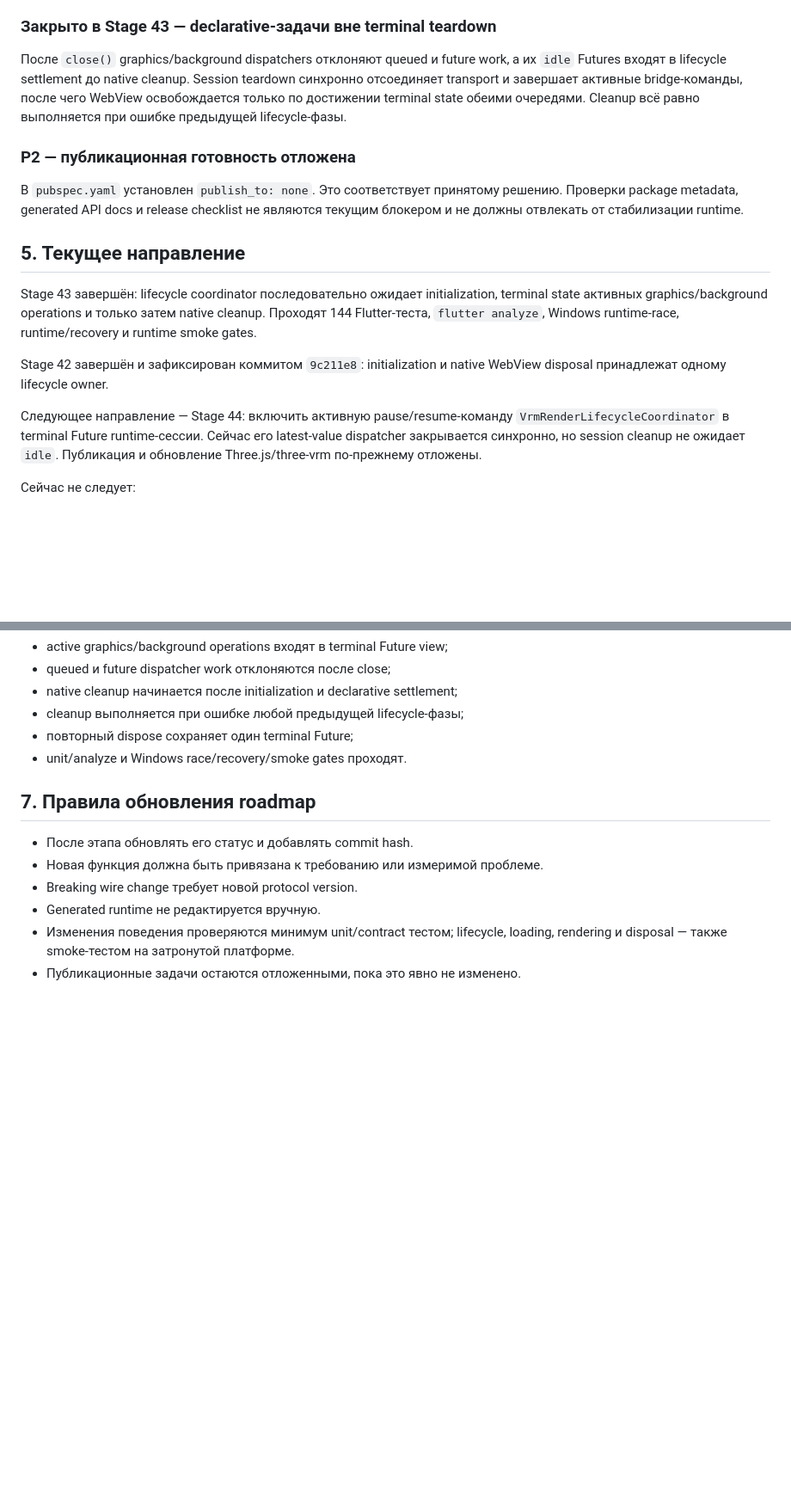
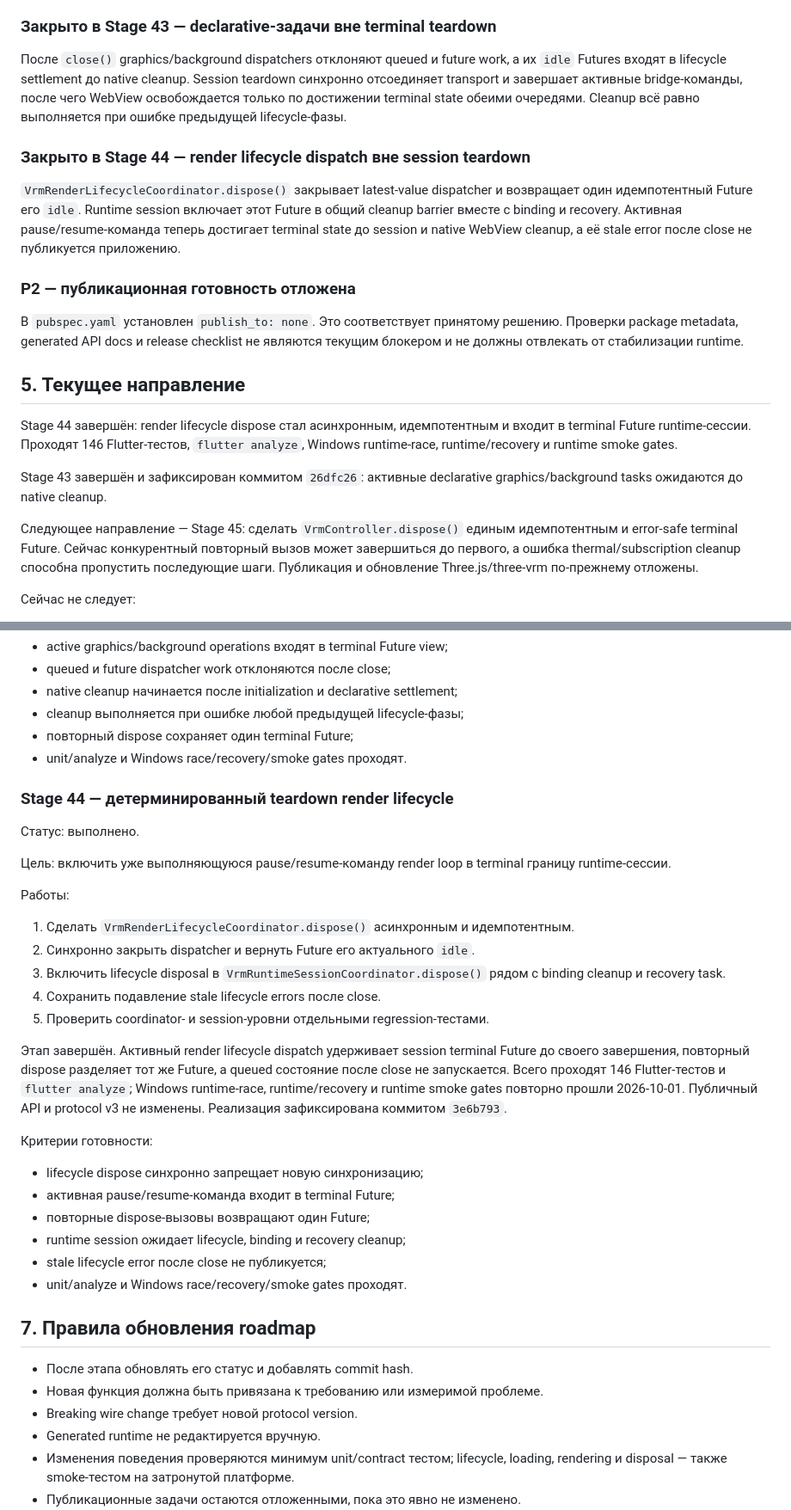
Before and after one commit to Azakrosh/flutter_three_vrm, a Markdown page: docs/ROADMAP.md, 2 parts joined by grey strips. Shown at 86% size. Rendered like a GitHub page; blank space fills up the shorter version.

Commit message:
docs: record Stage 44 render lifecycle teardown

```diff
--- a/docs/ROADMAP.md
+++ b/docs/ROADMAP.md
@@ -252,6 +253,14 @@ teardown синхронно отсоединяет transport и завершае
 после чего WebView освобождается только по достижении terminal state обеими
 очередями. Cleanup всё равно выполняется при ошибке предыдущей lifecycle-фазы.
 
+### Закрыто в Stage 44 — render lifecycle dispatch вне session teardown
+
+`VrmRenderLifecycleCoordinator.dispose()` закрывает latest-value dispatcher и
+возвращает один идемпотентный Future его `idle`. Runtime session включает этот
+Future в общий cleanup barrier вместе с binding и recovery. Активная
+pause/resume-команда теперь достигает terminal state до session и native WebView
+cleanup, а её stale error после close не публикуется приложению.
+
 ### P2 — публикационная готовность отложена
 
 В `pubspec.yaml` установлен `publish_to: none`. Это соответствует принятому
@@ -260,18 +269,18 @@ teardown синхронно отсоединяет transport и завершае
 
 ## 5. Текущее направление
 
-Stage 43 завершён: lifecycle coordinator последовательно ожидает initialization,
-terminal state активных graphics/background operations и только затем native
-cleanup. Проходят 144 Flutter-теста, `flutter analyze`, Windows runtime-race,
-runtime/recovery и runtime smoke gates.
+Stage 44 завершён: render lifecycle dispose стал асинхронным, идемпотентным и
+входит в terminal Future runtime-сессии. Проходят 146 Flutter-тестов,
+`flutter analyze`, Windows runtime-race, runtime/recovery и runtime smoke gates.
 
-Stage 42 завершён и зафиксирован коммитом `9c211e8`: initialization и native
-WebView disposal принадлежат одному lifecycle owner.
+Stage 43 завершён и зафиксирован коммитом `26dfc26`: активные declarative
+graphics/background tasks ожидаются до native cleanup.
 
-Следующее направление — Stage 44: включить активную pause/resume-команду
-`VrmRenderLifecycleCoordinator` в terminal Future runtime-сессии. Сейчас его
-latest-value dispatcher закрывается синхронно, но session cleanup не ожидает
-`idle`. Публикация и обновление Three.js/three-vrm по-прежнему отложены.
+Следующее направление — Stage 45: сделать `VrmController.dispose()` единым
+идемпотентным и error-safe terminal Future. Сейчас конкурентный повторный вызов
+может завершиться до первого, а ошибка thermal/subscription cleanup способна
+пропустить последующие шаги. Публикация и обновление Three.js/three-vrm
+по-прежнему отложены.
 
 Сейчас не следует:
 
@@ -1095,6 +1104,39 @@ runtime/recovery и runtime smoke gates повторно прошли 2026-10-01
 - повторный dispose сохраняет один terminal Future;
 - unit/analyze и Windows race/recovery/smoke gates проходят.
 
+### Stage 44 — детерминированный teardown render lifecycle
+
+Статус: выполнено.
+
+Цель: включить уже выполняющуюся pause/resume-команду render loop в terminal
+границу runtime-сессии.
+
+Работы:
+
+1. Сделать `VrmRenderLifecycleCoordinator.dispose()` асинхронным и
+   идемпотентным.
+2. Синхронно закрыть dispatcher и вернуть Future его актуального `idle`.
+3. Включить lifecycle disposal в `VrmRuntimeSessionCoordinator.dispose()` рядом
+   с binding cleanup и recovery task.
+4. Сохранить подавление stale lifecycle errors после close.
+5. Проверить coordinator- и session-уровни отдельными regression-тестами.
+
+Этап завершён. Активный render lifecycle dispatch удерживает session terminal
+Future до своего завершения, повторный dispose разделяет тот же Future, а queued
+состояние после close не запускается. Всего проходят 146 Flutter-тестов и
+`flutter analyze`; Windows runtime-race, runtime/recovery и runtime smoke gates
+повторно прошли 2026-10-01. Публичный API и protocol v3 не изменены. Реализация
+зафиксирована коммитом `3e6b793`.
+
+Критерии готовности:
+
+- lifecycle dispose синхронно запрещает новую синхронизацию;
+- активная pause/resume-команда входит в terminal Future;
+- повторные dispose-вызовы возвращают один Future;
+- runtime session ожидает lifecycle, binding и recovery cleanup;
+- stale lifecycle error после close не публикуется;
+- unit/analyze и Windows race/recovery/smoke gates проходят.
+
 ## 7. Правила обновления roadmap
 
 - После этапа обновлять его статус и добавлять commit hash.
```
Also changed, not shown: other parts of docs/ROADMAP.md (+4 -3 lines), docs/API_SEMANTICS.md (+2 -2 lines), docs/STATE_OWNERSHIP.md (+9 -4 lines).
